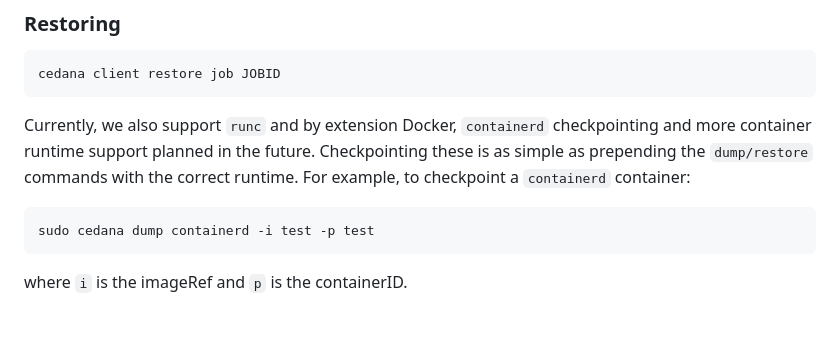
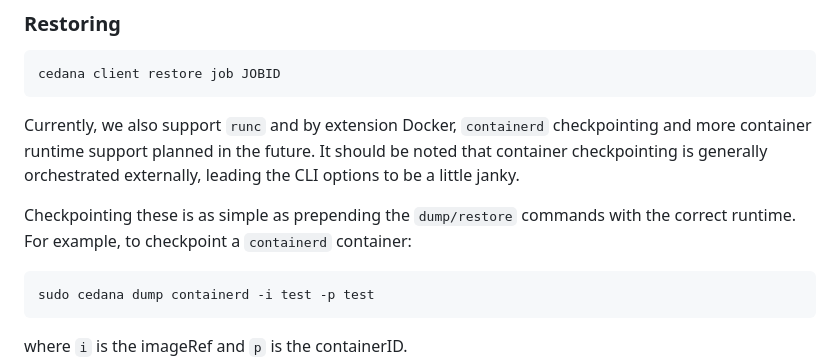
Before and after one commit to cedana/cedana, a Markdown page: README.md, the part around the change. Drawn GitHub-style; blank space fills up the shorter version.

Commit message:
fix: bump readme a little

````diff
--- a/README.md
+++ b/README.md
@@ -69,7 +69,9 @@ See the configuration section for more toggles.
 cedana client restore job JOBID
 ```
 
-Currently, we also support `runc` and by extension Docker, `containerd` checkpointing and more container runtime support planned in the future. Checkpointing these is as simple as prepending the `dump/restore` commands with the correct runtime. For example, to checkpoint a `containerd` container:
+Currently, we also support `runc` and by extension Docker, `containerd` checkpointing and more container runtime support planned in the future. It should be noted that container checkpointing is generally orchestrated externally, leading the CLI options to be a little janky.
+
+Checkpointing these is as simple as prepending the `dump/restore` commands with the correct runtime. For example, to checkpoint a `containerd` container:
 
 ```sh
 sudo cedana dump containerd -i test -p test
````
